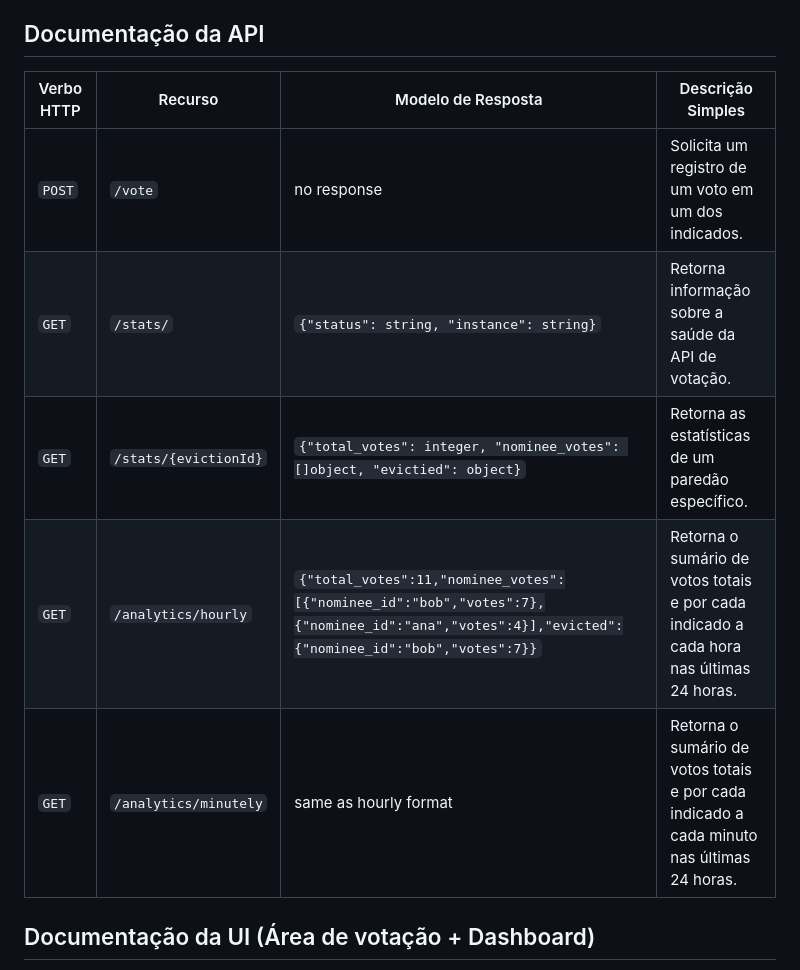
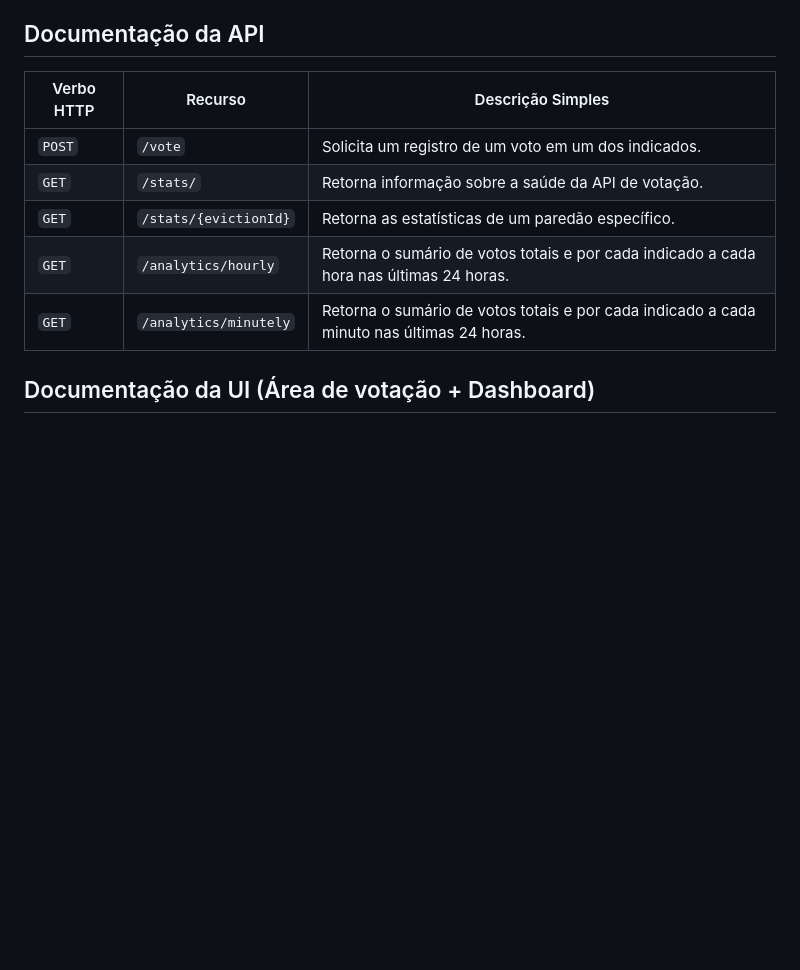
Before and after one commit to jefersonf/b3-eviction, a Markdown page: README.md, the part around one of its changes. Rendered like a GitHub page; blank space fills up the shorter version.

```diff
--- a/README.md
+++ b/README.md
@@ -124,13 +124,13 @@ make
 
 ## Documentação da API
 
-|Verbo HTTP|Recurso|Modelo de Resposta|Descrição Simples|
-|-|-|-|-|
-|`POST`|`/vote`|no response|Solicita um registro de um voto em um dos indicados.|
-|`GET`|`/stats/`|`{"status": string, "instance": string}`|Retorna informação sobre a saúde da API de votação.|
-|`GET`|`/stats/{evictionId}`|`{"total_votes": integer, "nominee_votes": []object, "evictied": object}`|Retorna as estatísticas de um paredão específico.|
-|`GET`|`/analytics/hourly`|`{"total_votes":11,"nominee_votes":[{"nominee_id":"bob","votes":7},{"nominee_id":"ana","votes":4}],"evicted":{"nominee_id":"bob","votes":7}}`|Retorna o sumário de votos totais e por cada indicado a cada hora nas últimas 24 horas.|
-|`GET`|`/analytics/minutely`|same as hourly format|Retorna o sumário de votos totais e por cada indicado a cada minuto nas últimas 24 horas.|
+|Verbo HTTP|Recurso|Descrição Simples|
+|-|-|-|
+|`POST`|`/vote`|Solicita um registro de um voto em um dos indicados.|
+|`GET`|`/stats/`|Retorna informação sobre a saúde da API de votação.|
+|`GET`|`/stats/{evictionId}`|Retorna as estatísticas de um paredão específico.|
+|`GET`|`/analytics/hourly`|Retorna o sumário de votos totais e por cada indicado a cada hora nas últimas 24 horas.|
+|`GET`|`/analytics/minutely`|Retorna o sumário de votos totais e por cada indicado a cada minuto nas últimas 24 horas.|
 
 ## Documentação da UI (Área de votação + Dashboard)
 
```
Also changed, not shown: other parts of README.md (+1 -1 lines).
